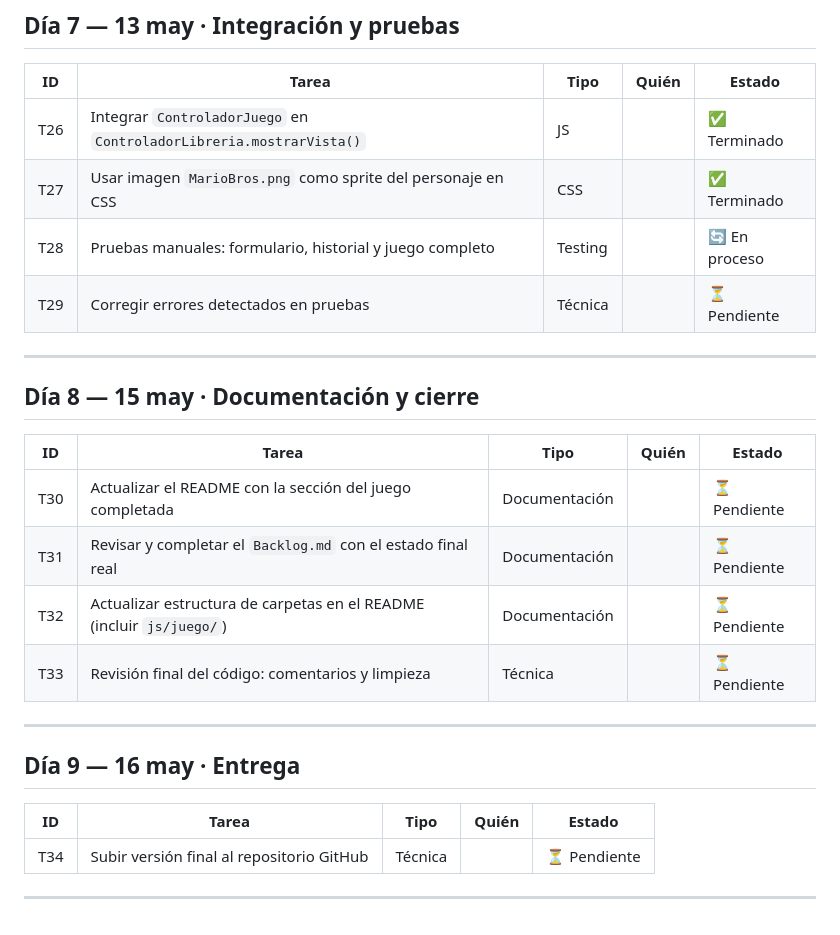
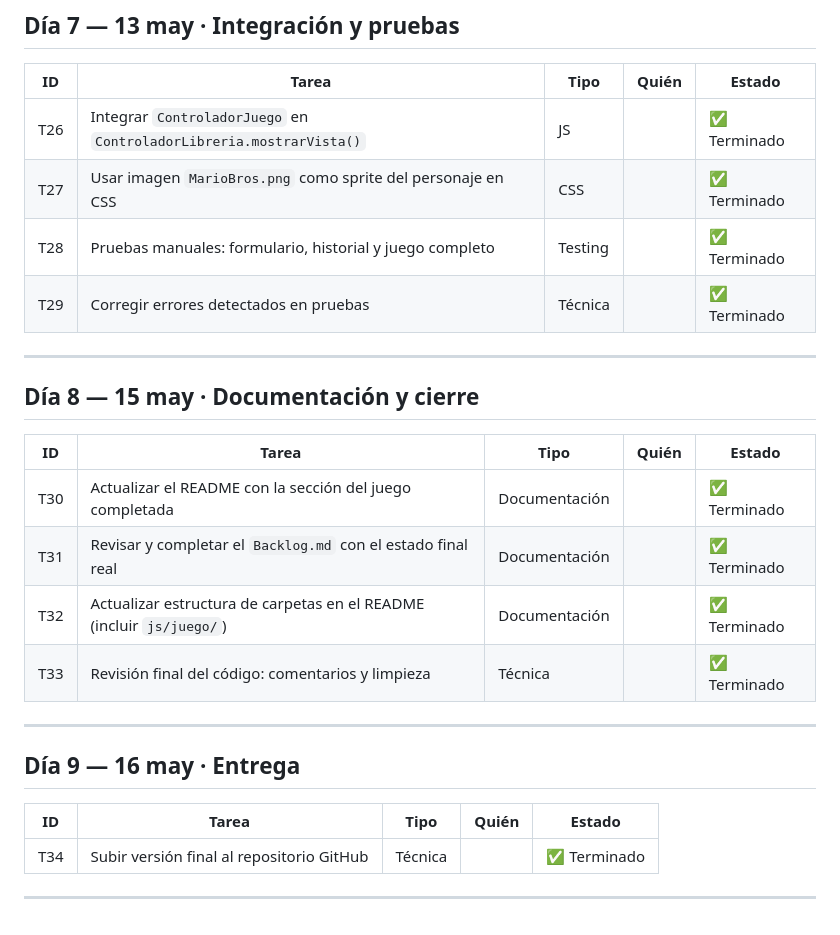
Before and after one commit to itercero1/ODS-4, a Markdown page: documentacion/Backlog.md, the part around the change. Drawn GitHub-style.

Commit message:
Updated backlog

```diff
--- a/documentacion/Backlog.md
+++ b/documentacion/Backlog.md
@@ -91,8 +91,8 @@
 |----|-------|------|-------|--------|
 | T26 | Integrar `ControladorJuego` en `ControladorLibreria.mostrarVista()` | JS |  | ✅ Terminado |
 | T27 | Usar imagen `MarioBros.png` como sprite del personaje en CSS | CSS |  | ✅ Terminado |
-| T28 | Pruebas manuales: formulario, historial y juego completo | Testing |  | 🔄 En proceso |
-| T29 | Corregir errores detectados en pruebas | Técnica |  | ⏳ Pendiente |
+| T28 | Pruebas manuales: formulario, historial y juego completo | Testing |  | ✅ Terminado |
+| T29 | Corregir errores detectados en pruebas | Técnica |  | ✅ Terminado |
 
 ---
 
@@ -100,10 +100,10 @@
 
 | ID | Tarea | Tipo | Quién | Estado |
 |----|-------|------|-------|--------|
-| T30 | Actualizar el README con la sección del juego completada | Documentación |  | ⏳ Pendiente |
-| T31 | Revisar y completar el `Backlog.md` con el estado final real | Documentación |  | ⏳ Pendiente |
-| T32 | Actualizar estructura de carpetas en el README (incluir `js/juego/`) | Documentación |  | ⏳ Pendiente |
-| T33 | Revisión final del código: comentarios y limpieza | Técnica |  | ⏳ Pendiente |
+| T30 | Actualizar el README con la sección del juego completada | Documentación |  | ✅ Terminado |
+| T31 | Revisar y completar el `Backlog.md` con el estado final real | Documentación |  | ✅ Terminado |
+| T32 | Actualizar estructura de carpetas en el README (incluir `js/juego/`) | Documentación |  | ✅ Terminado |
+| T33 | Revisión final del código: comentarios y limpieza | Técnica |  | ✅ Terminado |
 
 ---
 
@@ -111,5 +111,5 @@
 
 | ID | Tarea | Tipo | Quién | Estado |
 |----|-------|------|-------|--------|
-| T34 | Subir versión final al repositorio GitHub | Técnica |  | ⏳ Pendiente |
+| T34 | Subir versión final al repositorio GitHub | Técnica |  | ✅ Terminado |
 ---
```
